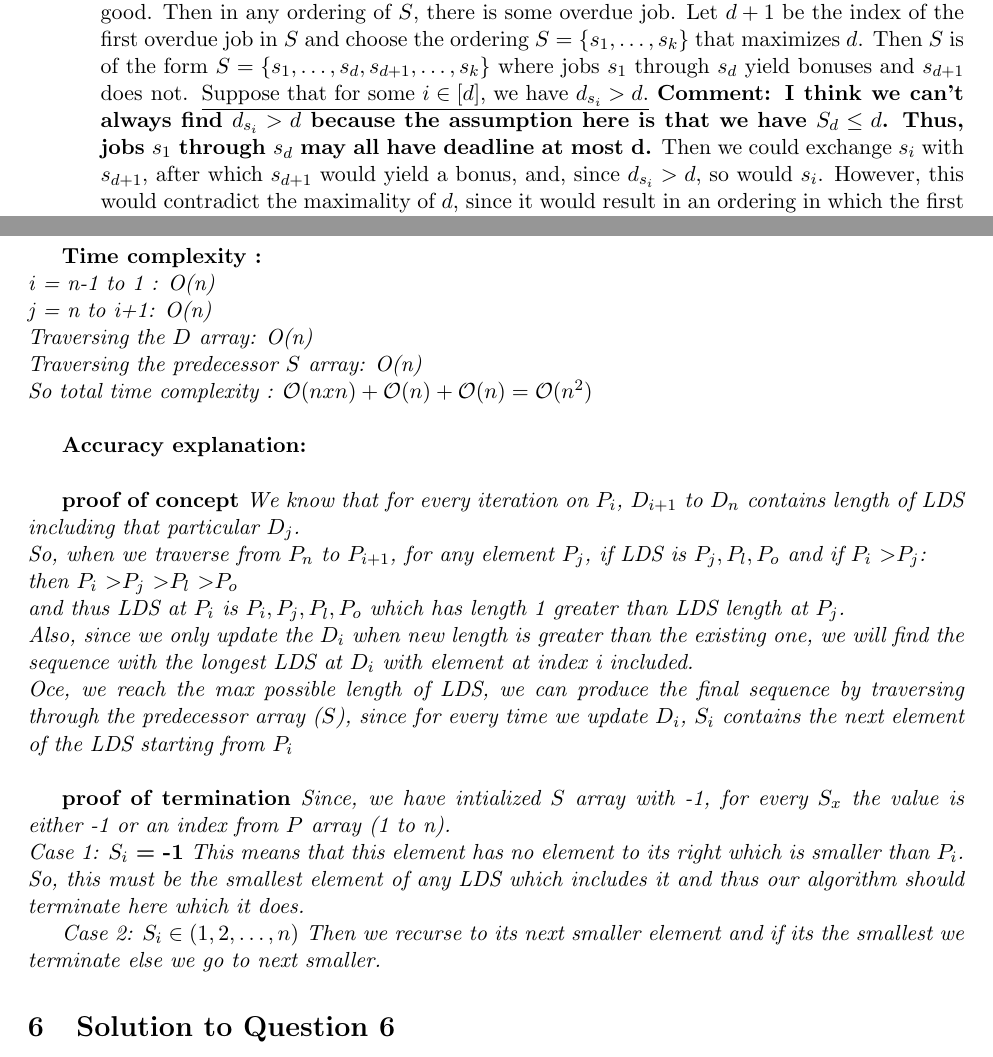
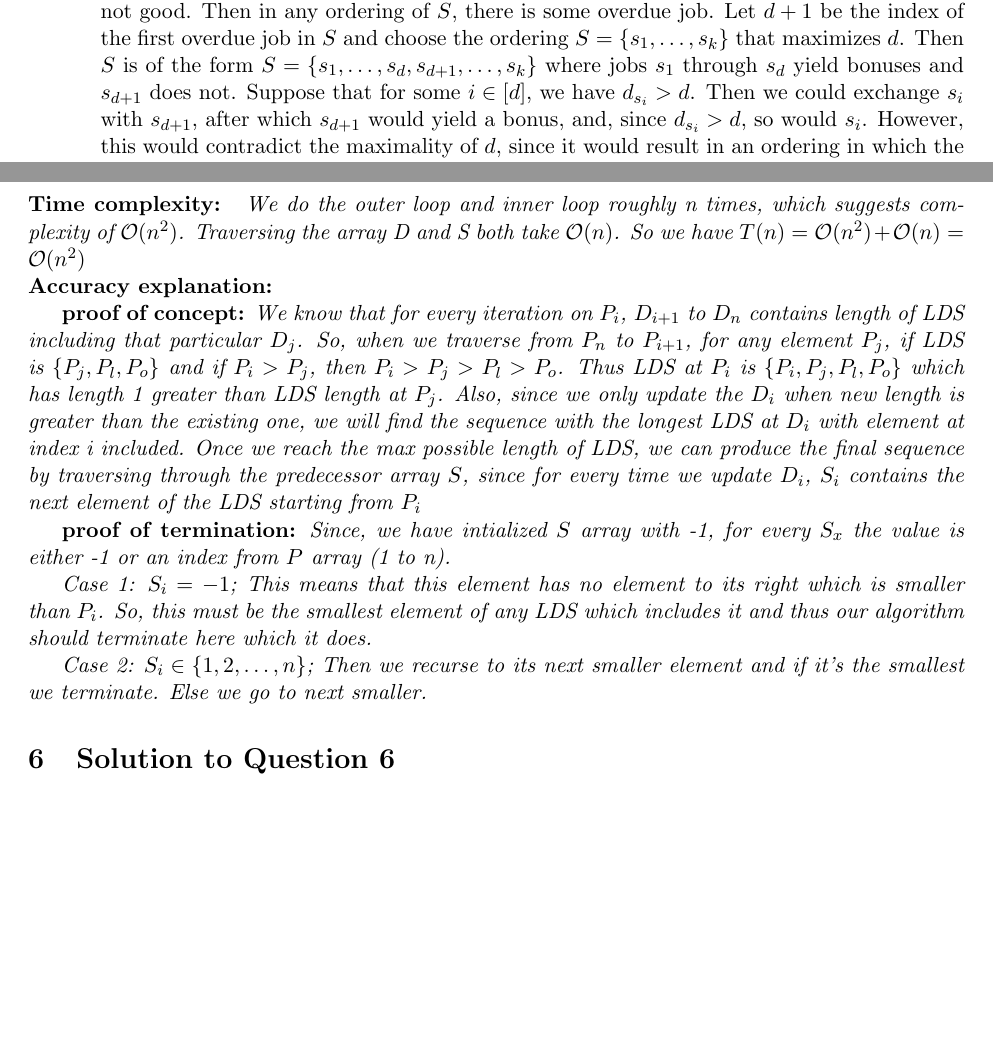
Before and after one commit to mahiagrawal/611Algorithms, a LaTeX problem sheet (hw2/hw2.tex): two parts of pages 2 and 6 of 8, joined at a grey line, cut so that both start at the same text, the shorter picture padded with empty space. Compiled offline with pdfLaTeX.

Commit message:
Q5 reformatted, redundant update removed

```diff
--- a/hw2/hw2.tex
+++ b/hw2/hw2.tex
@@ -93,8 +93,7 @@ We will present the algorithm first, followed by the analysis.
       Then in any ordering of $S$, there is some overdue job.
       Let $d + 1$ be the index of the first overdue job in $S$ and choose the ordering $S = \{s_1, \dots, s_k\}$ that maximizes $d$.
       Then $S$ is of the form $S = \{s_1, \dots, s_d, s_{d+1}, \dots, s_k\}$ where jobs $s_1$ through $s_{d}$ yield bonuses and $s_{d+1}$ does not.
-      \underline{Suppose that for some $i \in [d]$, we have $d_{s_i} > d$.}
-      \textbf{Comment: I think we can't always find $d_{s_i} > d$ because the assumption here is that we have $S_d \leq d$. Thus, jobs $s_1$ through $s_d$ may all have deadline at most d.}
+      Suppose that for some $i \in [d]$, we have $d_{s_i} > d$.
       Then we could exchange $s_i$ with $s_{d+1}$, after which $s_{d+1}$ would yield a bonus, and, since $d_{s_i} > d$, so would $s_i$.
       However, this would contradict the maximality of $d$, since it would result in an ordering in which the first $d+1$ jobs yield bonuses.
       This means that for all $i \in [d]$, $d_{s_i} \leq d$, implying that $S_d \geq d$.
@@ -258 +269,3 @@ Now, algorithm is as follows:
+\end{algorithm}
 
+\noindent {\bf Time complexity: } We do the outer loop and inner loop roughly n times, which suggests complexity of $\O(n^2)$. Traversing the array D and S both take $\O(n)$. So we have $T(n) = \O(n^2) + \O(n) = \O(n^2)$
@@ -265,30 +272,20 @@ and keep appending the predecessors until $S_x$ = -1, at which point we will ret
 
-{\bf Time complexity :} \newline
-i = n-1 to 1 : O(n) \newline
-j = n to i+1: O(n) \newline
-Traversing the $D$ array: O(n) \newline
-Traversing the predecessor $S$ array: O(n) \newline
-So total time complexity : $\O(nxn) + \O(n) + \O(n) = \O(n^2)$ \newline
+\noindent {\bf Accuracy explanation: }
 
-{\bf Accuracy explanation:} \newline
+{\bf proof of concept:}
+We know that for every iteration on $P_i$, $D_{i+1}$ to $D_n$ contains length of LDS including that particular $D_j$.
+So, when we traverse from $P_n$ to $P_{i+1}$, for any element $P_j$, if LDS is $\{P_j, P_l, P_o\}$ and if $P_i > P_j$, then $P_i > P_j > P_l > P_o$.
+Thus LDS at $P_i$ is $\{P_i, P_j, P_l, P_o\}$ which has length 1 greater than LDS length at $P_j$.
+Also, since we only update the $D_i$ when new length is greater than the existing one, we will find the sequence with the longest LDS at $D_i$ with element at index i included.
+Once we reach the max possible length of LDS, we can produce the final sequence by traversing through the predecessor array $S$, since for every time we update $D_i$, $S_i$ contains the next element of the LDS starting from $P_i$
 
-{\bf proof of concept}
-We know that for every iteration on $P_i$, $D_{i+1}$ to $D_n$ contains length of LDS including that particular $D_j$. \newline
-So, when we traverse from $P_n$ to $P_{i+1}$, for any element $P_j$, if LDS is $P_j, P_l, P_o$ and if $P_i$ \textgreater $P_j$: \newline
-then $P_i$ \textgreater $P_j$ \textgreater $P_l$  \textgreater  $P_o$ \newline
-and thus LDS at $P_i$ is $P_i, P_j, P_l, P_o$ which has length 1 greater than LDS length at $P_j$. \newline
-Also, since we only update the $D_i$ when new length is greater than the existing one, we will find the sequence with
-the longest LDS at $D_i$ with element at index i included. \newline
-Oce, we reach the max possible length of LDS, we can produce the final sequence by traversing through the
-predecessor array ($S$), since for every time we update $D_i$, $S_i$ contains the next element of the LDS starting from $P_i$ \newline
+{\bf proof of termination:}
+Since, we have intialized $S$ array with -1, for every $S_x$ the value is either -1 or an index from $P$ array (1 to n).
 
-{\bf proof of termination}
-Since, we have intialized $S$ array with -1, for every $S_x$ the value is either -1 or an index from $P$ array (1 to n). \newline
-Case 1: {\bf $S_i$ = -1} This means that this element has no element to its right which is smaller than $P_i$.
+Case 1: $S_i = -1$; This means that this element has no element to its right which is smaller than $P_i$.
 So, this must be the smallest element of any LDS which includes it and  thus our algorithm should terminate here which it does.
 
-Case 2: {\bf $S_i \in (1,2, \dots, n)$} Then we recurse to  its next smaller element and if its the smallest we terminate
-else we go to next smaller.
+Case 2: $S_i \in \{1,2, \dots, n\}$; Then we recurse to  its next smaller element and if it's the smallest we terminate. Else we go to next smaller.
 
 \section{Solution to Question 6}
 
```
Also changed, not shown: hw2/hw2.tex (48 more changed lines).
